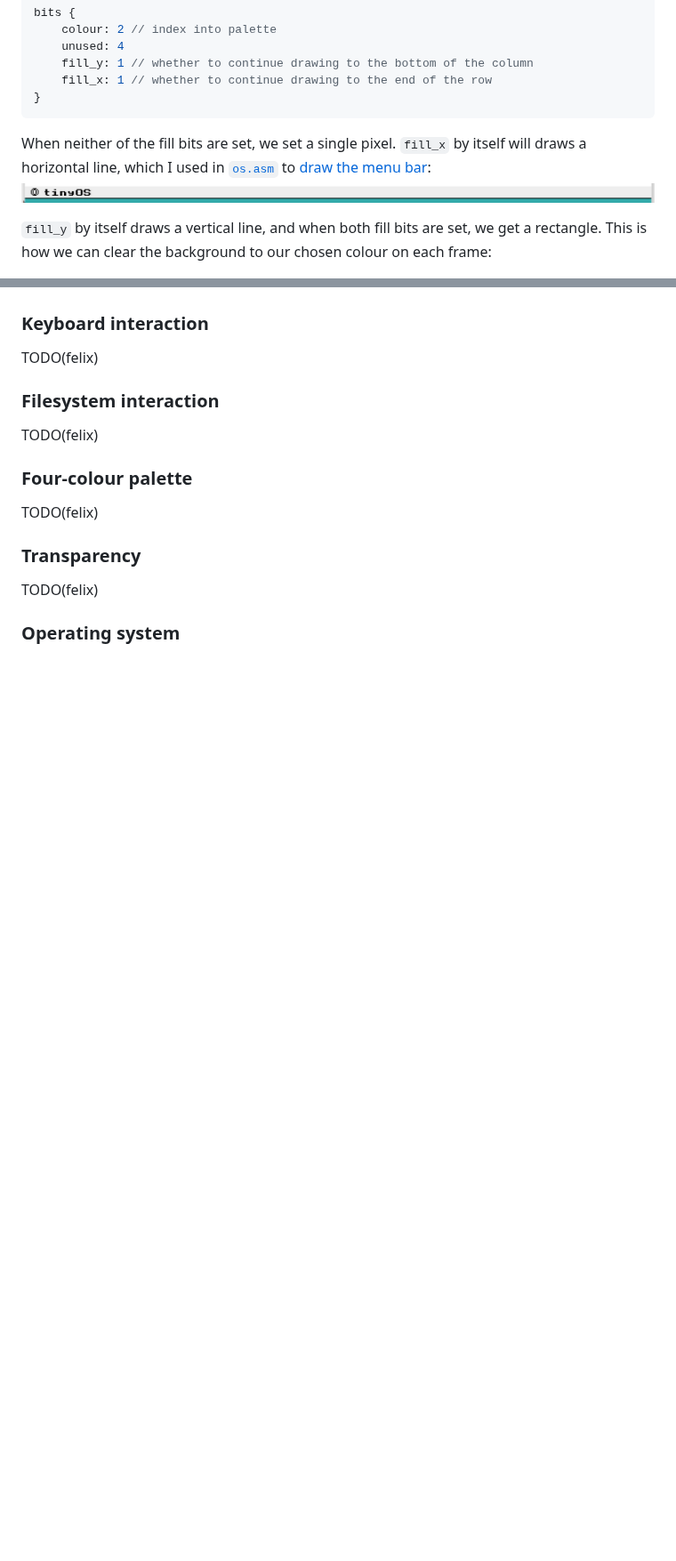
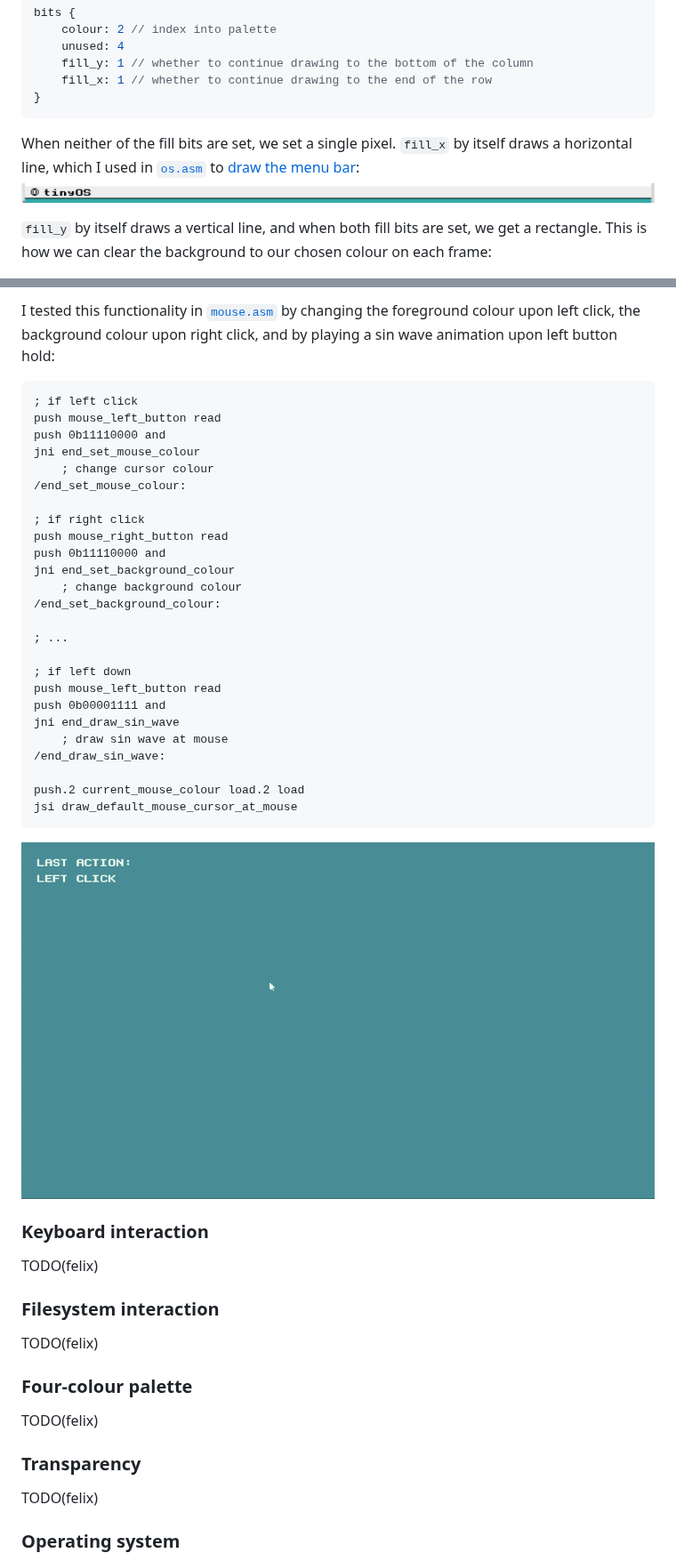
Before and after one commit to felix-u/bici, a Markdown page: README.md, 2 parts joined by grey strips. Shown at 89% size. Drawn GitHub-style; pictures changed too: assets/mouse.gif (added); blank space fills up the shorter version.

````diff
--- a/README.md
+++ b/README.md
@@ -410,7 +410,7 @@ bits {
     fill_x: 1 // whether to continue drawing to the end of the row
 }
 ```
-When neither of the fill bits are set, we set a single pixel. `fill_x` by itself will draws a horizontal line, which I used in [`os.asm`](./os.asm) to [draw the menu bar](https://github.com/felix-u/bici/blob/master/os.asm#L22):
+When neither of the fill bits are set, we set a single pixel. `fill_x` by itself draws a horizontal line, which I used in [`os.asm`](./os.asm) to [draw the menu bar](https://github.com/felix-u/bici/blob/master/os.asm#L22):
 ![Screenshot of OS menu bar](./assets/menu_bar.png)
 
 `fill_y` by itself draws a vertical line, and when both fill bits are set, we get a rectangle. This is how we can clear the background to our chosen colour on each frame:
@@ -462,3 +496,33 @@ TODO(felix)
+I tested this functionality in [`mouse.asm`](./assets/mouse.asm) by changing the foreground colour upon left click, the background colour upon right click, and by playing a sin wave animation upon left button hold:
+```asm
+; if left click
+push mouse_left_button read
+push 0b11110000 and
+jni end_set_mouse_colour
+    ; change cursor colour
+/end_set_mouse_colour:
+
+; if right click
+push mouse_right_button read
+push 0b11110000 and
+jni end_set_background_colour
+    ; change background colour
+/end_set_background_colour:
+
+; ...
+
+; if left down
+push mouse_left_button read
+push 0b00001111 and
+jni end_draw_sin_wave
+    ; draw sin wave at mouse
+/end_draw_sin_wave:
+
+push.2 current_mouse_colour load.2 load
+jsi draw_default_mouse_cursor_at_mouse
+```
+
+![Gif of `mouse.asm`](./assets/mouse.gif)
 
 ### Keyboard interaction
 
````
Also changed, not shown: other parts of README.md (+39 -5 lines), assets/hello.gif (added), assets/hello.png (added), 2 other files.
